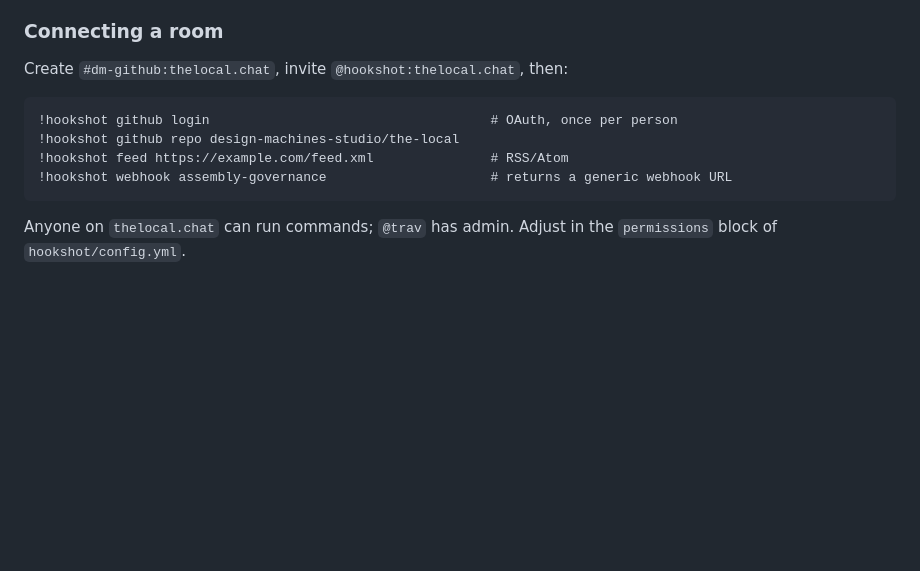
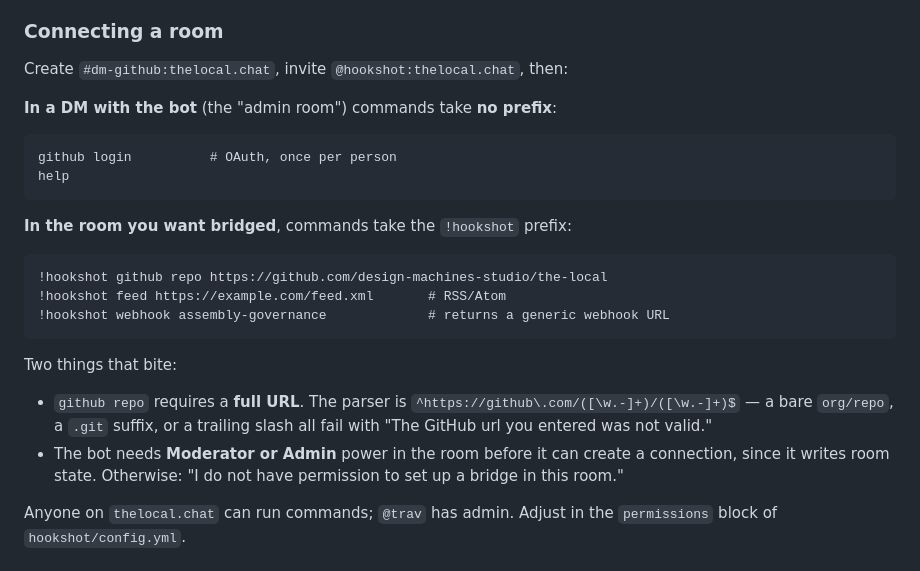
Before and after one commit to Design-Machines-Studio/the-local, a Markdown page: README.md, the part around the change. Rendered like a GitHub page; blank space fills up the shorter version.

Commit message:
Correct hookshot command syntax in setup docs
Three corrections found while bridging the first room:

- Admin-room (DM) commands take no prefix. "github login", not
  "!hookshot github login". The !hookshot prefix is for room commands
  only.
- "github repo" requires a full https://github.com/org/repo URL. The
  parser rejects a bare org/repo, a .git suffix, or a trailing slash.
- The bot needs Moderator or Admin power in the room before it can
  create a connection, since provisioning writes room state.

Co-Authored-By: Claude Opus 5 (1M context) <noreply@anthropic.com>

````diff
--- a/README.md
+++ b/README.md
@@ -192,12 +192,25 @@ Finally, **install** the App on the repos you want bridged.
 
 Create `#dm-github:thelocal.chat`, invite `@hookshot:thelocal.chat`, then:
 
+**In a DM with the bot** (the "admin room") commands take **no prefix**:
+
 ```
-!hookshot github login                                    # OAuth, once per person
-!hookshot github repo design-machines-studio/the-local
-!hookshot feed https://example.com/feed.xml               # RSS/Atom
-!hookshot webhook assembly-governance                     # returns a generic webhook URL
+github login          # OAuth, once per person
+help
 ```
+
+**In the room you want bridged**, commands take the `!hookshot` prefix:
+
+```
+!hookshot github repo https://github.com/design-machines-studio/the-local
+!hookshot feed https://example.com/feed.xml       # RSS/Atom
+!hookshot webhook assembly-governance             # returns a generic webhook URL
+```
+
+Two things that bite:
+
+- `github repo` requires a **full URL**. The parser is `^https://github\.com/([\w.-]+)/([\w.-]+)$` — a bare `org/repo`, a `.git` suffix, or a trailing slash all fail with "The GitHub url you entered was not valid."
+- The bot needs **Moderator or Admin** power in the room before it can create a connection, since it writes room state. Otherwise: "I do not have permission to set up a bridge in this room."
 
 Anyone on `thelocal.chat` can run commands; `@trav` has admin. Adjust in the `permissions` block of `hookshot/config.yml`.
 
````
